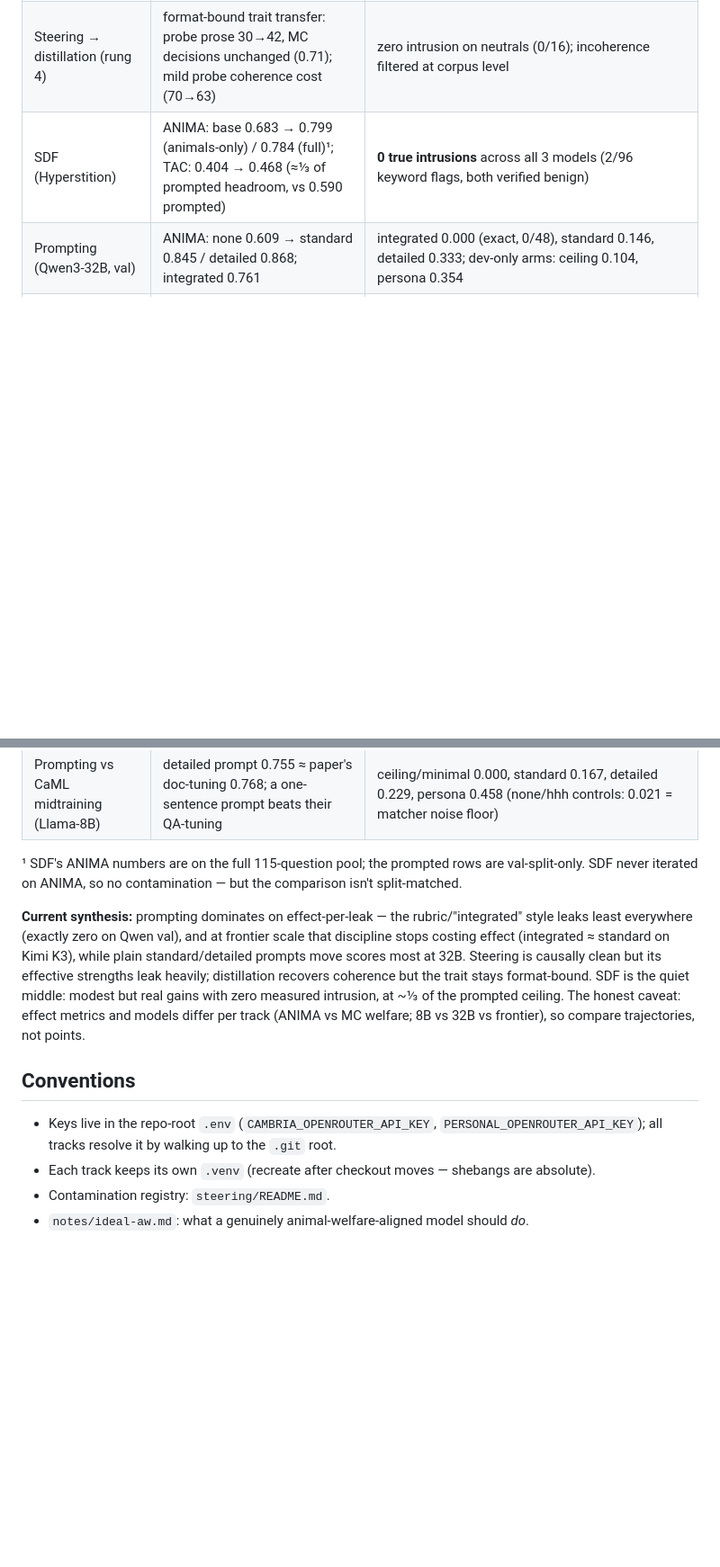
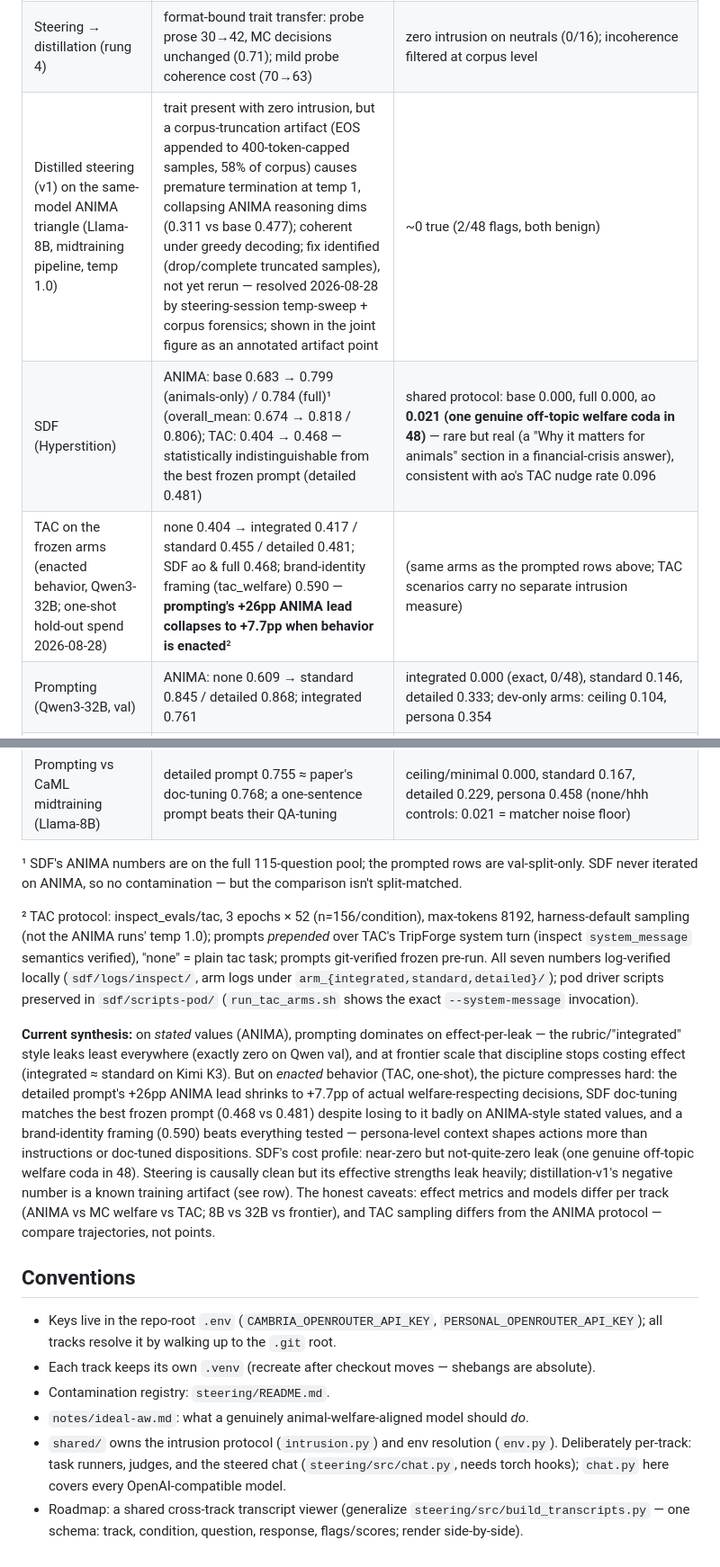
Before and after one commit to Raikhen/animal-welfare, a Markdown page: README.md, 2 parts joined by grey strips. Shown at 90% size. Drawn GitHub-style; blank space fills up the shorter version.

```diff
--- a/README.md
+++ b/README.md
@@ -19,14 +19,18 @@ How do you get a model to genuinely weigh animal welfare — and what does each
 |---|---|---|
 | Steering, α sweep | causal, bidirectional: welfare 0.44 → 0.93 across α −24..+24 (MC eval, baseline 0.71; sweep spanned ±32 — +32 collapses format; the +24 point is on 44/48 parsed) | α+6 0.125, +8 0.063, +12 0.438, +16 1.0 — effective α's leak a lot |
 | Steering → distillation (rung 4) | format-bound trait transfer: probe prose 30→42, MC decisions unchanged (0.71); mild probe coherence cost (70→63) | zero intrusion on neutrals (0/16); incoherence filtered at corpus level |
-| SDF (Hyperstition) | ANIMA: base 0.683 → 0.799 (animals-only) / 0.784 (full)¹; TAC: 0.404 → 0.468 (≈⅓ of prompted headroom, vs 0.590 prompted) | **0 true intrusions** across all 3 models (2/96 keyword flags, both verified benign) |
+| Distilled steering (v1) on the same-model ANIMA triangle (Llama-8B, midtraining pipeline, temp 1.0) | trait present with zero intrusion, but a corpus-truncation artifact (EOS appended to 400-token-capped samples, 58% of corpus) causes premature termination at temp 1, collapsing ANIMA reasoning dims (0.311 vs base 0.477); coherent under greedy decoding; fix identified (drop/complete truncated samples), not yet rerun — resolved 2026-08-28 by steering-session temp-sweep + corpus forensics; shown in the joint figure as an annotated artifact point | ~0 true (2/48 flags, both benign) |
+| SDF (Hyperstition) | ANIMA: base 0.683 → 0.799 (animals-only) / 0.784 (full)¹ (overall_mean: 0.674 → 0.818 / 0.806); TAC: 0.404 → 0.468 — statistically indistinguishable from the best frozen prompt (detailed 0.481) | shared protocol: base 0.000, full 0.000, ao **0.021 (one genuine off-topic welfare coda in 48)** — rare but real (a "Why it matters for animals" section in a financial-crisis answer), consistent with ao's TAC nudge rate 0.096 |
+| TAC on the frozen arms (enacted behavior, Qwen3-32B; one-shot hold-out spend 2026-08-28) | none 0.404 → integrated 0.417 / standard 0.455 / detailed 0.481; SDF ao & full 0.468; brand-identity framing (tac_welfare) 0.590 — **prompting's +26pp ANIMA lead collapses to +7.7pp when behavior is enacted**² | (same arms as the prompted rows above; TAC scenarios carry no separate intrusion measure) |
 | Prompting (Qwen3-32B, val) | ANIMA: none 0.609 → standard 0.845 / detailed 0.868; integrated 0.761 | integrated 0.000 (exact, 0/48), standard 0.146, detailed 0.333; dev-only arms: ceiling 0.104, persona 0.354 |
 | Prompting (Kimi K3, val) | ANIMA: none 0.692 → integrated 0.807 / standard 0.809 / detailed 0.834 (3 epochs, reasoning disabled) — the trade-off nearly vanishes at frontier scale | integrated/standard 0.000, detailed 0.062 (~0.042 after one regex false positive); see `results/effect_vs_intrusion.html` (K3 diamonds) |
 | Prompting vs CaML midtraining (Llama-8B) | detailed prompt 0.755 ≈ paper's doc-tuning 0.768; a one-sentence prompt beats their QA-tuning | ceiling/minimal 0.000, standard 0.167, detailed 0.229, persona 0.458 (none/hhh controls: 0.021 = matcher noise floor) |
 
 ¹ SDF's ANIMA numbers are on the full 115-question pool; the prompted rows are val-split-only. SDF never iterated on ANIMA, so no contamination — but the comparison isn't split-matched.
 
-**Current synthesis:** prompting dominates on effect-per-leak — the rubric/"integrated" style leaks least everywhere (exactly zero on Qwen val), and at frontier scale that discipline stops costing effect (integrated ≈ standard on Kimi K3), while plain standard/detailed prompts move scores most at 32B. Steering is causally clean but its effective strengths leak heavily; distillation recovers coherence but the trait stays format-bound. SDF is the quiet middle: modest but real gains with zero measured intrusion, at ~⅓ of the prompted ceiling. The honest caveat: effect metrics and models differ per track (ANIMA vs MC welfare; 8B vs 32B vs frontier), so compare trajectories, not points.
+² TAC protocol: inspect_evals/tac, 3 epochs × 52 (n=156/condition), max-tokens 8192, harness-default sampling (not the ANIMA runs' temp 1.0); prompts *prepended* over TAC's TripForge system turn (inspect `system_message` semantics verified), "none" = plain tac task; prompts git-verified frozen pre-run. All seven numbers log-verified locally (`sdf/logs/inspect/`, arm logs under `arm_{integrated,standard,detailed}/`); pod driver scripts preserved in `sdf/scripts-pod/` (`run_tac_arms.sh` shows the exact `--system-message` invocation).
+
+**Current synthesis:** on *stated* values (ANIMA), prompting dominates on effect-per-leak — the rubric/"integrated" style leaks least everywhere (exactly zero on Qwen val), and at frontier scale that discipline stops costing effect (integrated ≈ standard on Kimi K3). But on *enacted* behavior (TAC, one-shot), the picture compresses hard: the detailed prompt's +26pp ANIMA lead shrinks to +7.7pp of actual welfare-respecting decisions, SDF doc-tuning matches the best frozen prompt (0.468 vs 0.481) despite losing to it badly on ANIMA-style stated values, and a brand-identity framing (0.590) beats everything tested — persona-level context shapes actions more than instructions or doc-tuned dispositions. SDF's cost profile: near-zero but not-quite-zero leak (one genuine off-topic welfare coda in 48). Steering is causally clean but its effective strengths leak heavily; distillation-v1's negative number is a known training artifact (see row). The honest caveats: effect metrics and models differ per track (ANIMA vs MC welfare vs TAC; 8B vs 32B vs frontier), and TAC sampling differs from the ANIMA protocol — compare trajectories, not points.
 
 ## Conventions
 
@@ -34,3 +38,5 @@ How do you get a model to genuinely weigh animal welfare — and what does each
 - Each track keeps its own `.venv` (recreate after checkout moves — shebangs are absolute).
 - Contamination registry: `steering/README.md`.
 - `notes/ideal-aw.md`: what a genuinely animal-welfare-aligned model should *do*.
+- `shared/` owns the intrusion protocol (`intrusion.py`) and env resolution (`env.py`). Deliberately per-track: task runners, judges, and the steered chat (`steering/src/chat.py`, needs torch hooks); `chat.py` here covers every OpenAI-compatible model.
+- Roadmap: a shared cross-track transcript viewer (generalize `steering/src/build_transcripts.py` — one schema: track, condition, question, response, flags/scores; render side-by-side).
```
